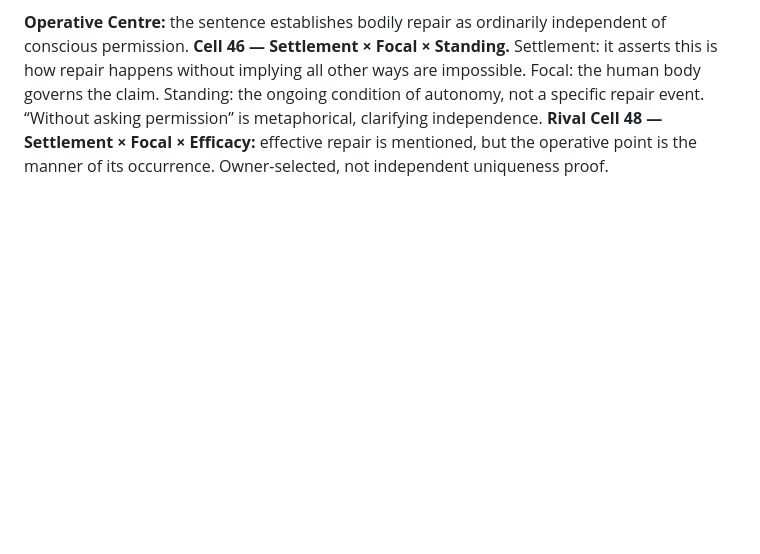
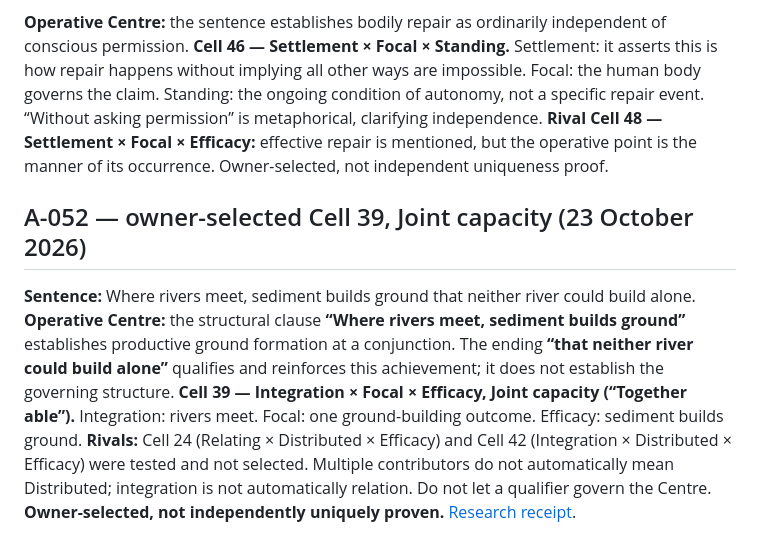
Before and after one commit to TitanicParker/how-to-do-it, a Markdown page: Continuing_Centre_Practice.md, the part around the change. GitHub-like rendering; blank space fills up the shorter version.

Commit message:
Integrate A-052 Cell 39 into research and teaching

```diff
--- a/Continuing_Centre_Practice.md
+++ b/Continuing_Centre_Practice.md
@@ -435,3 +435,8 @@ The sentence establishes how the first snowfall bears on the appearance of famil
 > The human body repairs small injuries without asking permission from conscious thought.
 
 **Operative Centre:** the sentence establishes bodily repair as ordinarily independent of conscious permission. **Cell 46 — Settlement × Focal × Standing.** Settlement: it asserts this is how repair happens without implying all other ways are impossible. Focal: the human body governs the claim. Standing: the ongoing condition of autonomy, not a specific repair event. “Without asking permission” is metaphorical, clarifying independence. **Rival Cell 48 — Settlement × Focal × Efficacy:** effective repair is mentioned, but the operative point is the manner of its occurrence. Owner-selected, not independent uniqueness proof.
+
+
+## A-052 — owner-selected Cell 39, Joint capacity (23 October 2026)
+
+**Sentence:** Where rivers meet, sediment builds ground that neither river could build alone. **Operative Centre:** the structural clause **“Where rivers meet, sediment builds ground”** establishes productive ground formation at a conjunction. The ending **“that neither river could build alone”** qualifies and reinforces this achievement; it does not establish the governing structure. **Cell 39 — Integration × Focal × Efficacy, Joint capacity (“Together able”).** Integration: rivers meet. Focal: one ground-building outcome. Efficacy: sediment builds ground. **Rivals:** Cell 24 (Relating × Distributed × Efficacy) and Cell 42 (Integration × Distributed × Efficacy) were tested and not selected. Multiple contributors do not automatically mean Distributed; integration is not automatically relation. Do not let a qualifier govern the Centre. **Owner-selected, not independently uniquely proven.** [Research receipt](https://github.com/TitanicParker/everything-fresh/blob/main/laboratory/resolutions/A-052-resolution-2026-10-23.md).
```
